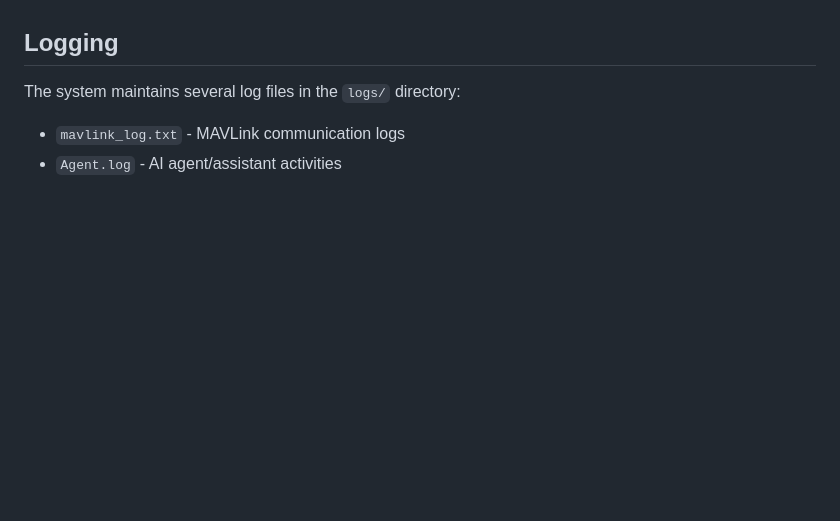
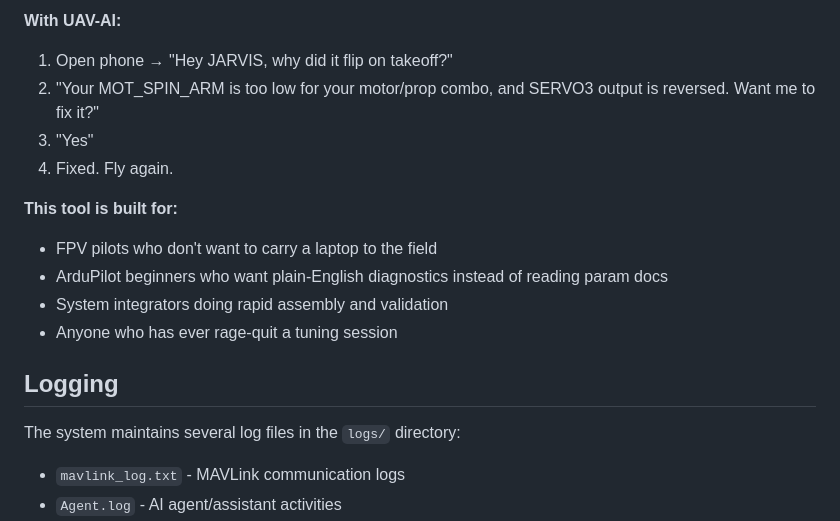
Before and after one commit to iottrends/UAV-AI, a Markdown page: README.md, the part around one of its changes. Rendered like a GitHub page; blank space fills up the shorter version.

```diff
--- a/README.md
+++ b/README.md
@@ -252,3 +308,15 @@ RPi Zero 2W
+**With UAV-AI:**
+1. Open phone → "Hey JARVIS, why did it flip on takeoff?"
+2. "Your MOT_SPIN_ARM is too low for your motor/prop combo, and SERVO3 output is reversed. Want me to fix it?"
+3. "Yes"
+4. Fixed. Fly again.
+
+**This tool is built for:**
+- FPV pilots who don't want to carry a laptop to the field
+- ArduPilot beginners who want plain-English diagnostics instead of reading param docs
+- System integrators doing rapid assembly and validation
+- Anyone who has ever rage-quit a tuning session
+
 ## Logging
 
 The system maintains several log files in the `logs/` directory:
```
Also changed, not shown: other parts of README.md (+56 -0 lines).
